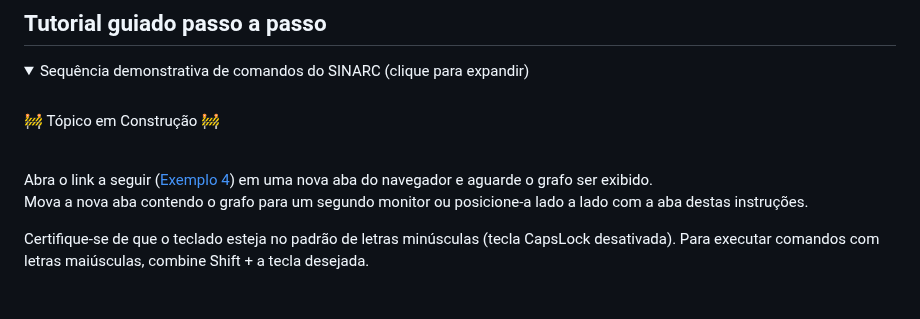
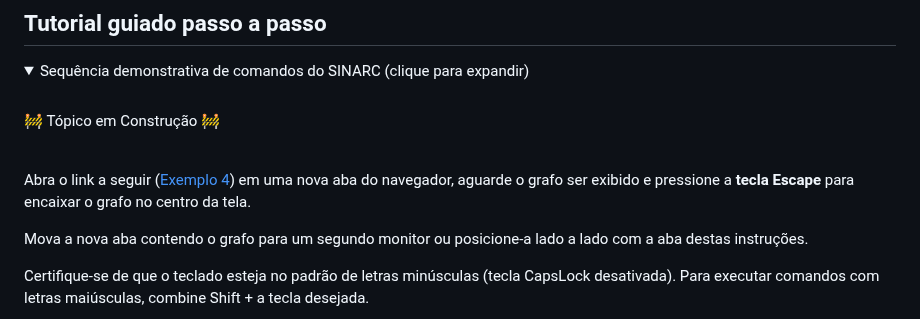
Before and after one commit to controlecidadao/sinarc, a Markdown page: README.md, the part around the change. Drawn GitHub-style; folded sections open.

```diff
--- a/README.md
+++ b/README.md
@@ -133,7 +133,8 @@ Para testar algumas das funcionalidades dos grafos gerados pelo SINARC:
 
 <br>
 
-Abra o link a seguir ([Exemplo 4](https://controlecidadao.github.io/sinarc/exemplo4.html)) em uma nova aba do navegador e aguarde o grafo ser exibido.<br>
+Abra o link a seguir ([Exemplo 4](https://controlecidadao.github.io/sinarc/exemplo4.html)) em uma nova aba do navegador, aguarde o grafo ser exibido e pressione a **tecla Escape** para encaixar o grafo no centro da tela.<br>
+
 Mova a nova aba contendo o grafo para um segundo monitor ou posicione-a lado a lado com a aba destas instruções.<br>
 
 Certifique-se de que o teclado esteja no padrão de letras minúsculas (tecla CapsLock desativada). Para executar comandos com letras maiúsculas, combine Shift + a tecla desejada.<br>
```
